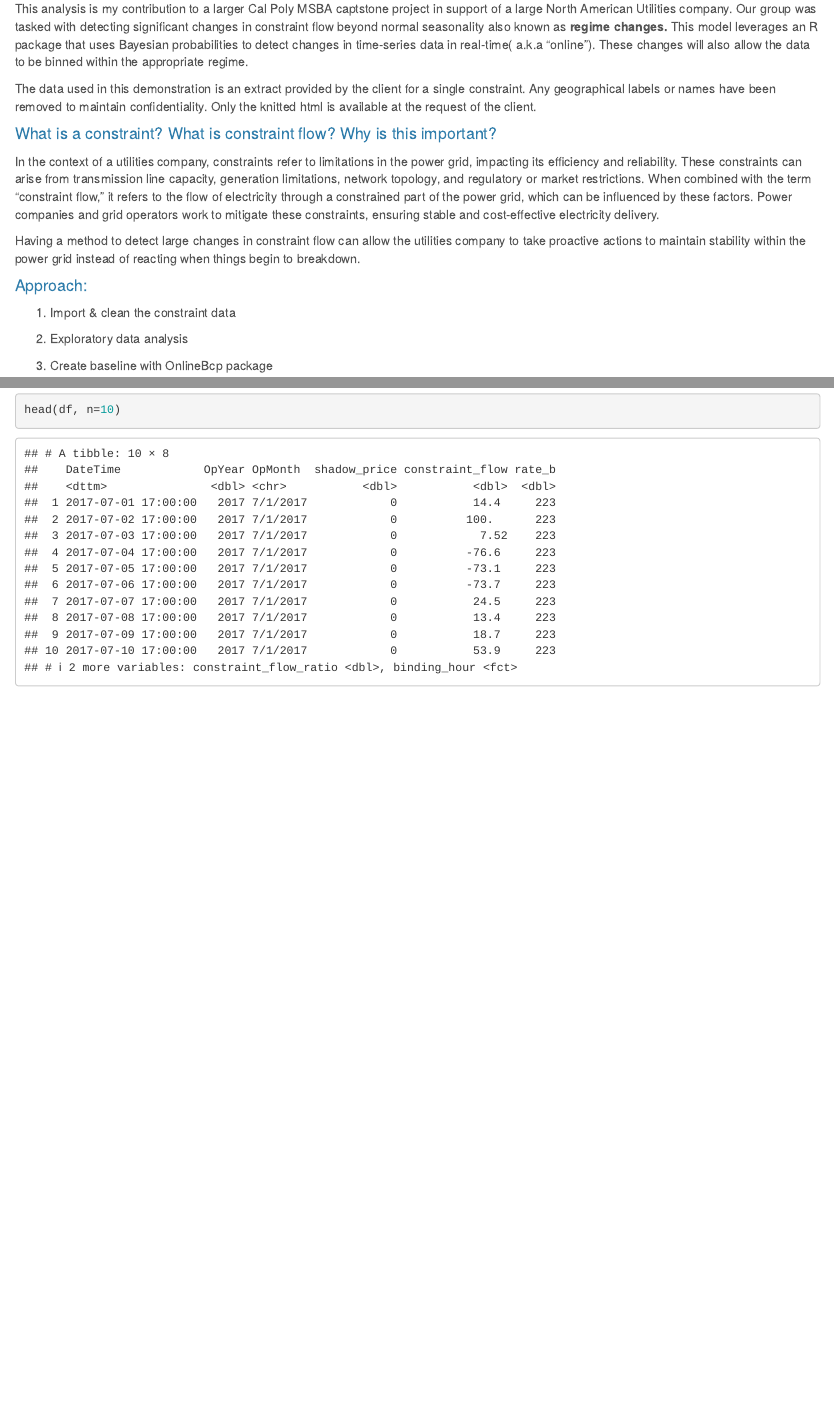
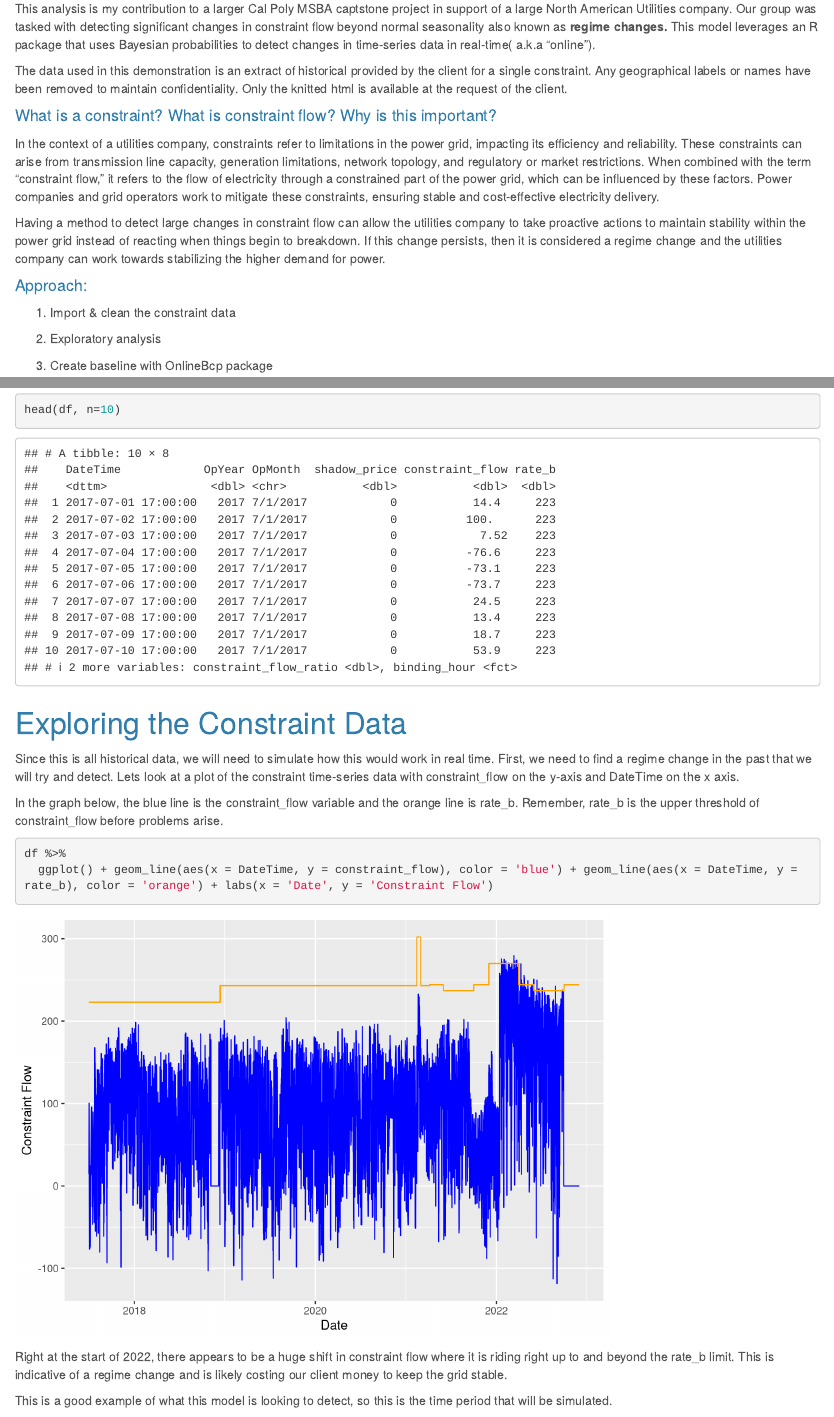
Before and after one commit to kyleplhm/Regime-Change, an R Markdown document (Online Regime Change Detection.Rmd): the page in a window 1100 px wide, from 340 px down, and a second part further down, joined at a grey line. Rendered offline with R 4.5, knitr and Pandoc, with nearby package versions.

Commit message:
Up to model building

````diff
--- a/Online Regime Change Detection.Rmd
+++ b/Online Regime Change Detection.Rmd
@@ -22,21 +22,21 @@ library(plotly)
 
 # Introduction
 
-This analysis is my contribution to a larger Cal Poly MSBA captstone project in support of a large North American Utilities company. Our group was tasked with detecting significant changes in constraint flow beyond normal seasonality also known as **regime changes.** This model leverages an R package that uses Bayesian probabilities to detect changes in time-series data in real-time( a.k.a "online"). These changes will also allow the data to be binned within the appropriate regime.
+This analysis is my contribution to a larger Cal Poly MSBA captstone project in support of a large North American Utilities company. Our group was tasked with detecting significant changes in constraint flow beyond normal seasonality also known as **regime changes.** This model leverages an R package that uses Bayesian probabilities to detect changes in time-series data in real-time( a.k.a "online").
 
-The data used in this demonstration is an extract provided by the client for a single constraint. Any geographical labels or names have been removed to maintain confidentiality. Only the knitted html is available at the request of the client.
+The data used in this demonstration is an extract of historical provided by the client for a single constraint. Any geographical labels or names have been removed to maintain confidentiality. Only the knitted html is available at the request of the client.
 
 #### What is a constraint? What is constraint flow? Why is this important?
 
 In the context of a utilities company, constraints refer to limitations in the power grid, impacting its efficiency and reliability. These constraints can arise from transmission line capacity, generation limitations, network topology, and regulatory or market restrictions. When combined with the term "constraint flow," it refers to the flow of electricity through a constrained part of the power grid, which can be influenced by these factors. Power companies and grid operators work to mitigate these constraints, ensuring stable and cost-effective electricity delivery.
 
-Having a method to detect large changes in constraint flow can allow the utilities company to take proactive actions to maintain stability within the power grid instead of reacting when things begin to breakdown.
+Having a method to detect large changes in constraint flow can allow the utilities company to take proactive actions to maintain stability within the power grid instead of reacting when things begin to breakdown. If this change persists, then it is considered a regime change and the utilities company can work towards stabilizing the higher demand for power.
 
 #### Approach:
 
 1.  Import & clean the constraint data
 
-2.  Exploratory data analysis
+2.  Exploratory analysis
 
 3.  Create baseline with OnlineBcp package
 
@@ -110,3 +110,18 @@ summary(df)
 
 head(df, n=10)
 ```
+
+# Exploring the Constraint Data
+
+Since this is all historical data, we will need to simulate how this would work in real time. First, we need to find a regime change in the past that we will try and detect. Lets look at a plot of the constraint time-series data with constraint_flow on the y-axis and DateTime on the x axis.
+
+In the graph below, the blue line is the constraint_flow variable and the orange line is rate_b. Remember, rate_b is the upper threshold of constraint_flow before problems arise.
+
+```{r}
+df %>%
+  ggplot() + geom_line(aes(x = DateTime, y = constraint_flow), color = 'blue') + geom_line(aes(x = DateTime, y = rate_b), color = 'orange') + labs(x = 'Date', y = 'Constraint Flow')
+```
+
+Right at the start of 2022, there appears to be a huge shift in constraint flow where it is riding right up to and beyond the rate_b limit. This is indicative of a regime change and is likely costing our client money to keep the grid stable.
+
+This is a good example of what this model is looking to detect, so this is the time period that will be simulated.
````
Also changed, not shown: Online-Regime-Change-Detection.html, Online Regime Change Detection.Rmd (2 more changed lines).
